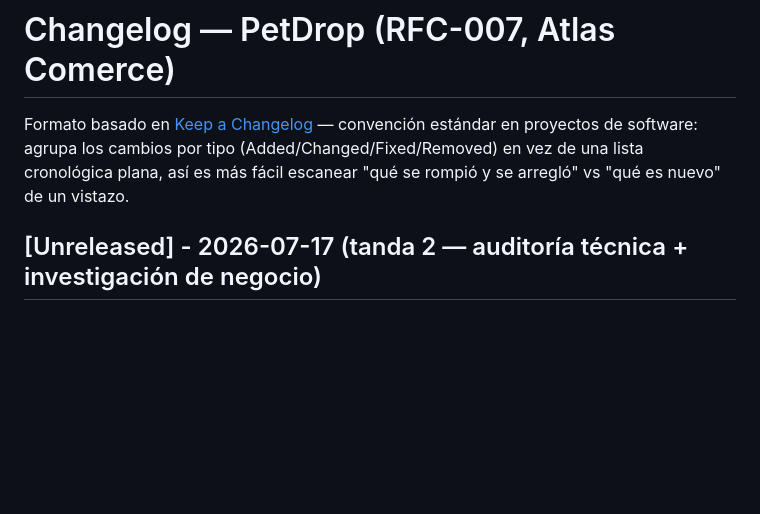
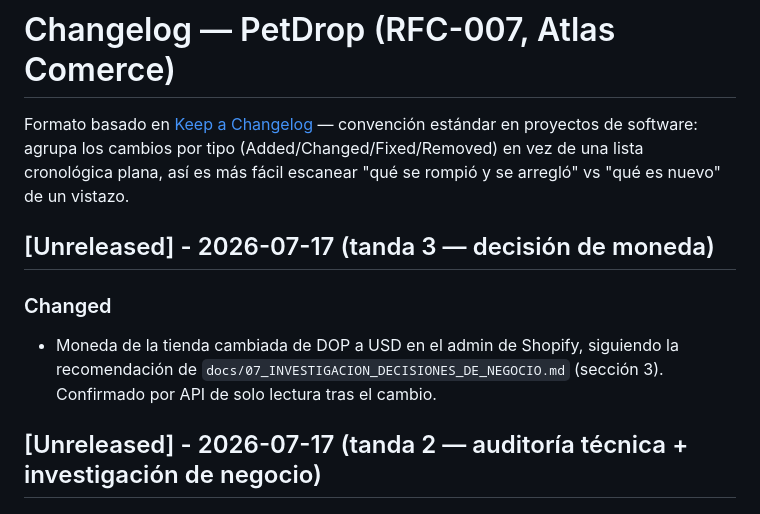
Before and after one commit to francoisbowman-cloud/nima-shopify-theme, a Markdown page: CHANGELOG.md, the part around the change. Rendered like a GitHub page; blank space fills up the shorter version.

```diff
--- a/CHANGELOG.md
+++ b/CHANGELOG.md
@@ -5,6 +5,13 @@ convención estándar en proyectos de software: agrupa los cambios por
 tipo (Added/Changed/Fixed/Removed) en vez de una lista cronológica
 plana, así es más fácil escanear "qué se rompió y se arregló" vs "qué
 es nuevo" de un vistazo.
+
+## [Unreleased] - 2026-07-17 (tanda 3 — decisión de moneda)
+
+### Changed
+- Moneda de la tienda cambiada de DOP a USD en el admin de Shopify, siguiendo la
+  recomendación de `docs/07_INVESTIGACION_DECISIONES_DE_NEGOCIO.md` (sección 3).
+  Confirmado por API de solo lectura tras el cambio.
 
 ## [Unreleased] - 2026-07-17 (tanda 2 — auditoría técnica + investigación de negocio)
 
```
Also changed, not shown: ESTADO-tienda-mascotas.md (+2 -1 lines), docs/07_INVESTIGACION_DECISIONES_DE_NEGOCIO.md (+8 -5 lines).
